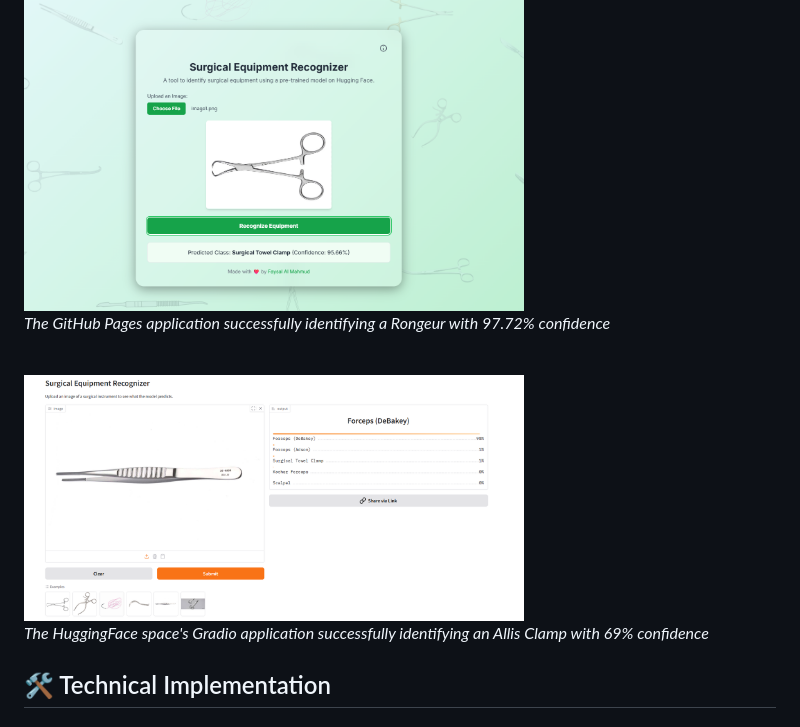
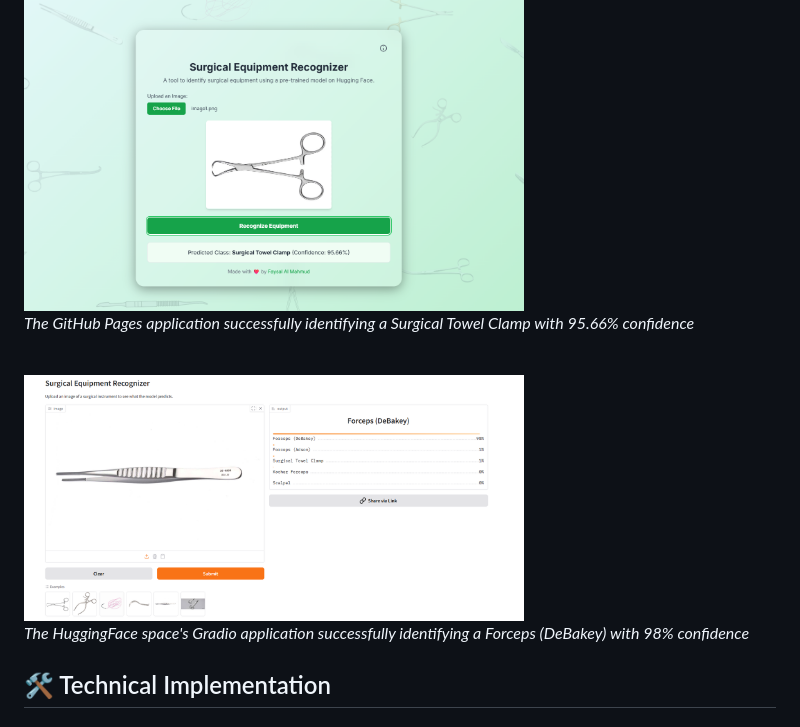
Before and after one commit to faysalalmahmud/surgical-equipment-recognizer, a Markdown page: README.md, the part around the change. Rendered like a GitHub page.

Commit message:
Update application screenshots and descriptions

```diff
--- a/README.md
+++ b/README.md
@@ -45,12 +45,12 @@ The model can identify the following 20 surgical instruments:
 ### Application Screenshot
 
 <img src="docs/github_pages.png" width=500><br>
-<i>The GitHub Pages application successfully identifying a Rongeur with 97.72% confidence</i>
+<i>The GitHub Pages application successfully identifying a Surgical Towel Clamp with 95.66% confidence</i>
 
 <br>
 
 <img src="deployment/gradio_app.png" width=500><br>
-<i>The HuggingFace space's Gradio application successfully identifying an Allis Clamp with 69% confidence</i>
+<i>The HuggingFace space's Gradio application successfully identifying a Forceps (DeBakey) with 98% confidence</i>
 
 ## 🛠️ Technical Implementation
 
```
